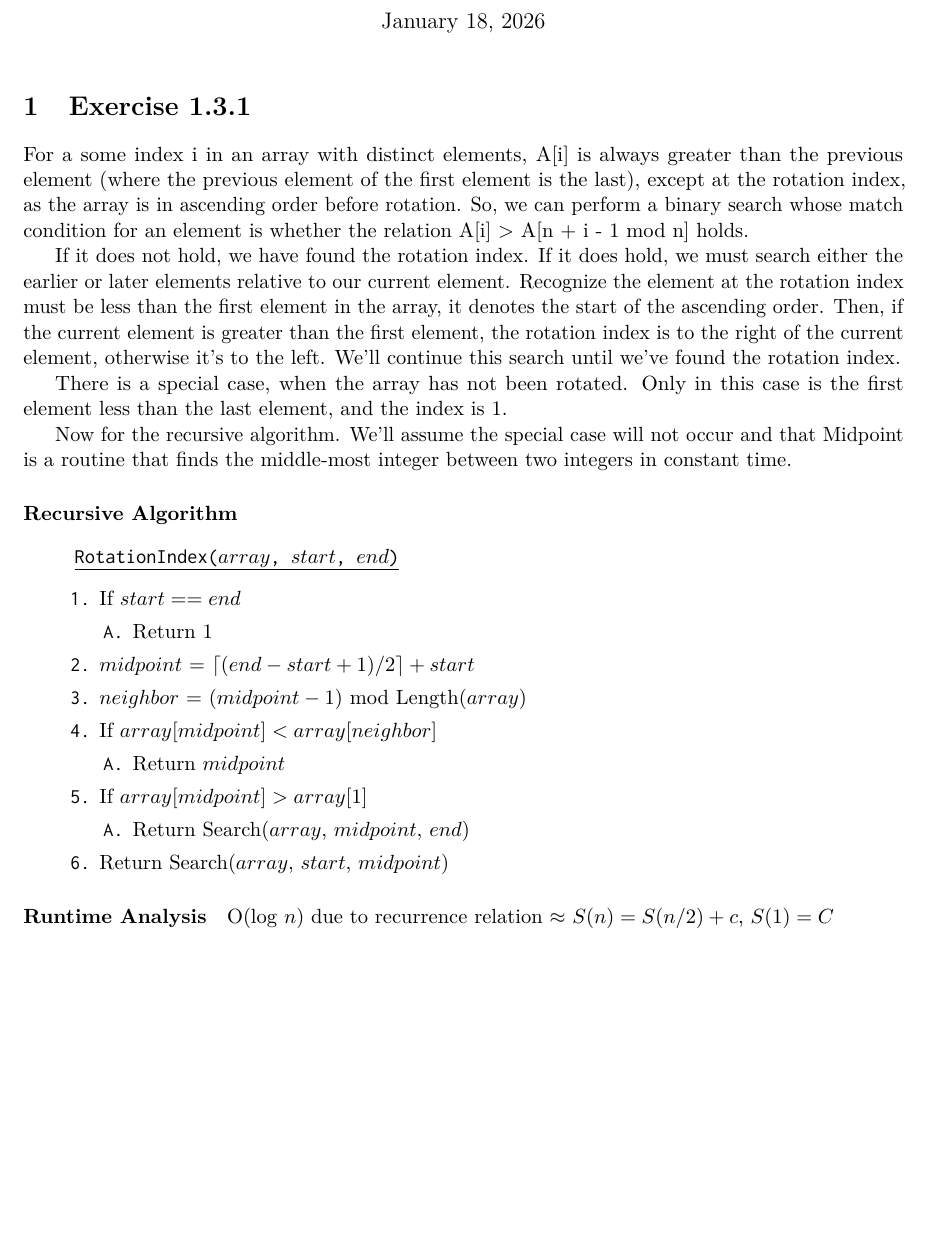
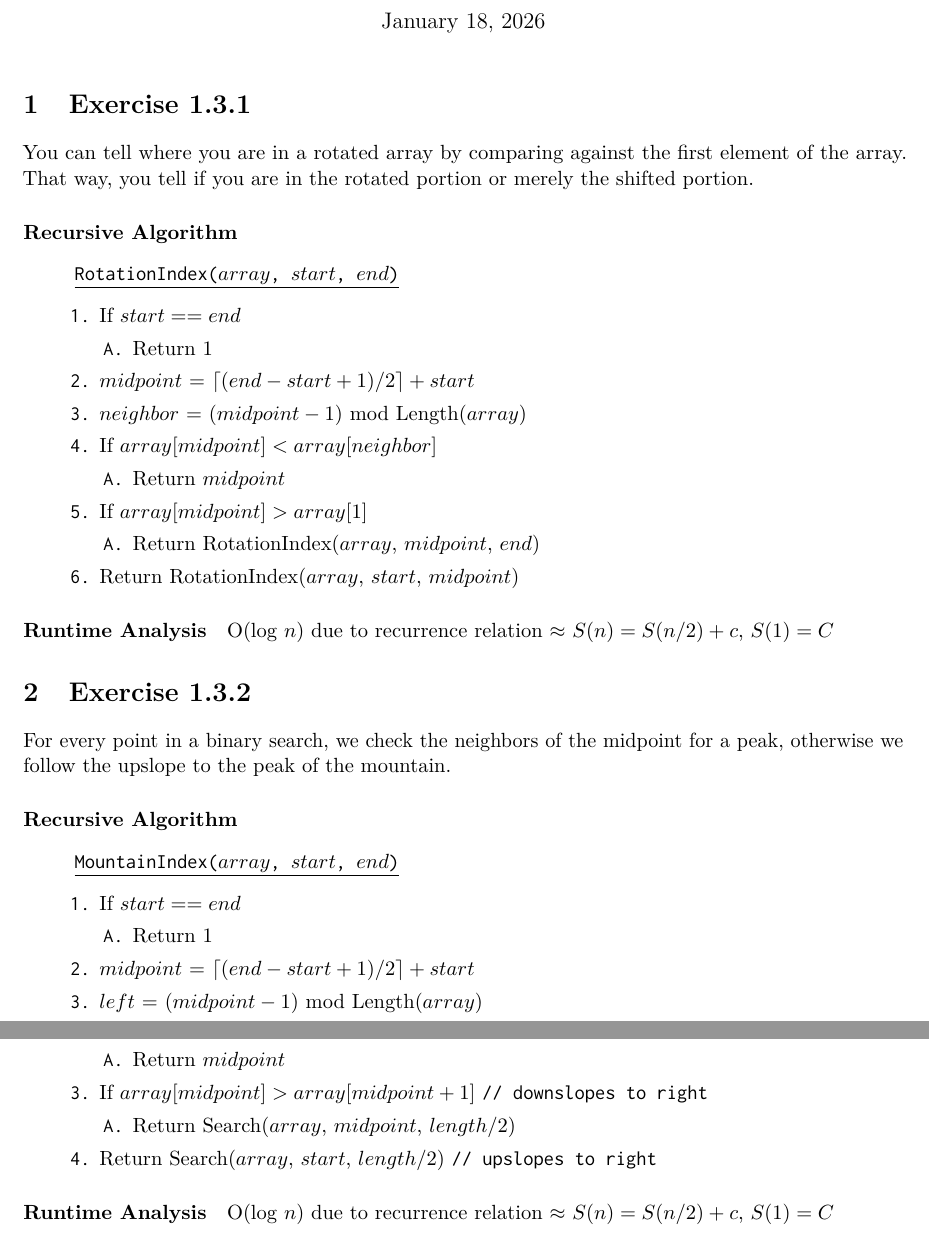
Before and after one commit to couetilc/cs381, a LaTeX problem sheet (HW0/HW0Q1.tex): part of the page before the commit and two parts of pages 1 and 2 of 2 after it, the two joined at a grey line, cut so that both start at the same text, the shorter picture padded with empty space. Compiled offline with pdfLaTeX.

Commit message:
additional questions

```diff
--- a/HW0/HW0Q1.tex
+++ b/HW0/HW0Q1.tex
@@ -63,13 +63,7 @@
 
 \section{Exercise 1.3.1}
 
-For a some index i in an array with distinct elements, A[i] is always greater than the previous element (where the previous element of the first element is the last), except at the rotation index, as the array is in ascending order before rotation. So, we can perform a binary search whose match condition for an element is whether the relation A[i] > A[n + i - 1 mod n] holds.
-
-If it does not hold, we have found the rotation index. If it does hold, we must search either the earlier or later elements relative to our current element. Recognize the element at the rotation index must be less than the first element in the array, it denotes the start of the ascending order. Then, if the current element is greater than the first element, the rotation index is to the right of the current element, otherwise it's to the left. We'll continue this search until we've found the rotation index.
-
-There is a special case, when the array has not been rotated. Only in this case is the first element less than the last element, and the index is 1.
-
-Now for the recursive algorithm. We'll assume the special case will not occur and that Midpoint is a routine that finds the middle-most integer between two integers in constant time.
+You can tell where you are in a rotated array by comparing against the first element of the array. That way, you tell if you are in the rotated portion or merely the shifted portion.
 
 \paragraph{Recursive Algorithm}
 
@@ -88,9 +82,9 @@ Now for the recursive algorithm. We'll assume the special case will not occur an
         \end{steps}
         \item If $array[midpoint] > array[1]$
         \begin{steps}
-            \item Return Search($array$, $midpoint$, $end$)
+            \item Return RotationIndex($array$, $midpoint$, $end$)
         \end{steps}
-        \item Return Search($array$, $start$, $midpoint$)
+        \item Return RotationIndex($array$, $start$, $midpoint$)
     \end{steps}
 \end{quote}
 
@@ -98,3 +92,19 @@ Now for the recursive algorithm. We'll assume the special case will not occur an
 
 O(log $n$) due to recurrence relation $\approx$ $S(n) = S(n/2) + c$, $S(1) = C$
 
+\section{Exercise 1.3.2}
+
+For every point in a binary search, we check the neighbors of the midpoint for a peak, otherwise we follow the upslope to the peak of the mountain.
+
+\paragraph{Recursive Algorithm}
+
+\begin{quote}
+    \noindent\texttt{\underline{MountainIndex($array$, $start$, $end$)}}
+    \begin{steps}
+        \item If $start == end$
+        \begin{steps}
+            \item Return $1$
+        \end{steps}
+        \item $midpoint$ = $\lceil (end - start + 1) / 2 \rceil + start$
+        \item $left$ = $(midpoint - 1)$ mod Length($array$)
+        \item $right$ = $(midpoint - 1)$ mod Length($array$)
@@ -101 +157,19 @@ O(log $n$) due to recurrence relation $\approx$ $S(n) = S(n/2) + c$, $S(1) = C$
+        \item $array[midpoint] < array[midpoint - 1]$ and $array[midpoint] < array[midpoint + 1]$
+        \begin{steps}
+            \item Return $midpoint$
+        \end{steps}
+        \item If $array[midpoint] > array[midpoint + 1]$ \texttt{// downslopes to right}
+        \begin{steps}
+            \item Return Search($array$, $midpoint$, $length / 2$)
+        \end{steps}
+        \item Return Search($array$, $start$, $length / 2$) \texttt{// upslopes to right}
+    \end{steps}
+\end{quote}
+
+\paragraph{Runtime Analysis}
+
+O(log $n$) due to recurrence relation $\approx$ $S(n) = S(n/2) + c$, $S(1) = C$
+
+\section{Exercise 1.3.4}
+
 \end{document}
```
Also changed, not shown: HW0/HW0Q1.pdf, HW0/HW0Q1.tex (46 more changed lines).
